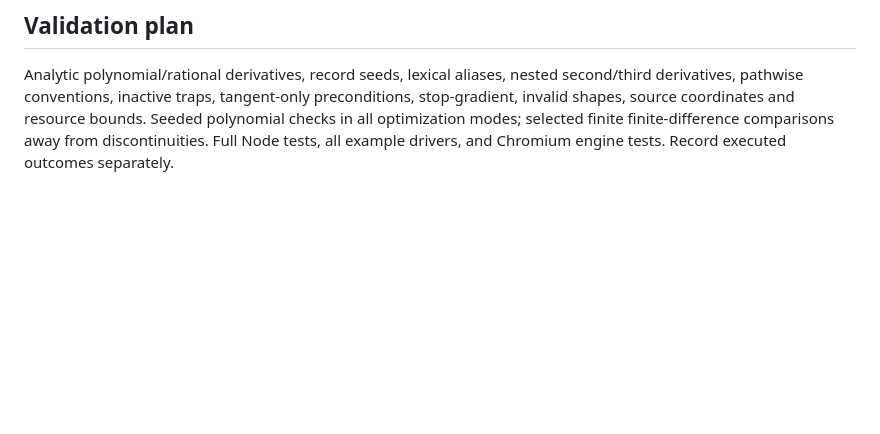
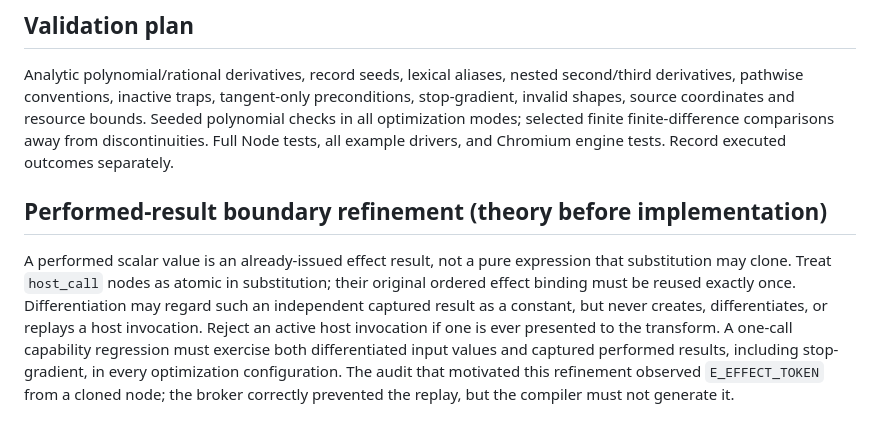
Before and after one commit to mewhhaha/asslang, a Markdown page: docs/DIFFERENTIAL-STAGING.md, the part around the change. GitHub-like rendering; blank space fills up the shorter version.

Commit message:
docs: define atomic performed-result boundaries before differentiation

```diff
--- a/docs/DIFFERENTIAL-STAGING.md
+++ b/docs/DIFFERENTIAL-STAGING.md
@@ -67,3 +67,16 @@ preconditions, stop-gradient, invalid shapes, source coordinates and resource
 bounds. Seeded polynomial checks in all optimization modes; selected finite
 finite-difference comparisons away from discontinuities. Full Node tests, all
 example drivers, and Chromium engine tests. Record executed outcomes separately.
+
+## Performed-result boundary refinement (theory before implementation)
+
+A performed scalar value is an already-issued effect result, not a pure expression
+that substitution may clone. Treat `host_call` nodes as atomic in substitution;
+their original ordered effect binding must be reused exactly once. Differentiation
+may regard such an independent captured result as a constant, but never creates,
+differentiates, or replays a host invocation. Reject an active host invocation if
+one is ever presented to the transform. A one-call capability regression must
+exercise both differentiated input values and captured performed results,
+including stop-gradient, in every optimization configuration. The audit that
+motivated this refinement observed `E_EFFECT_TOKEN` from a cloned node; the broker
+correctly prevented the replay, but the compiler must not generate it.
```
